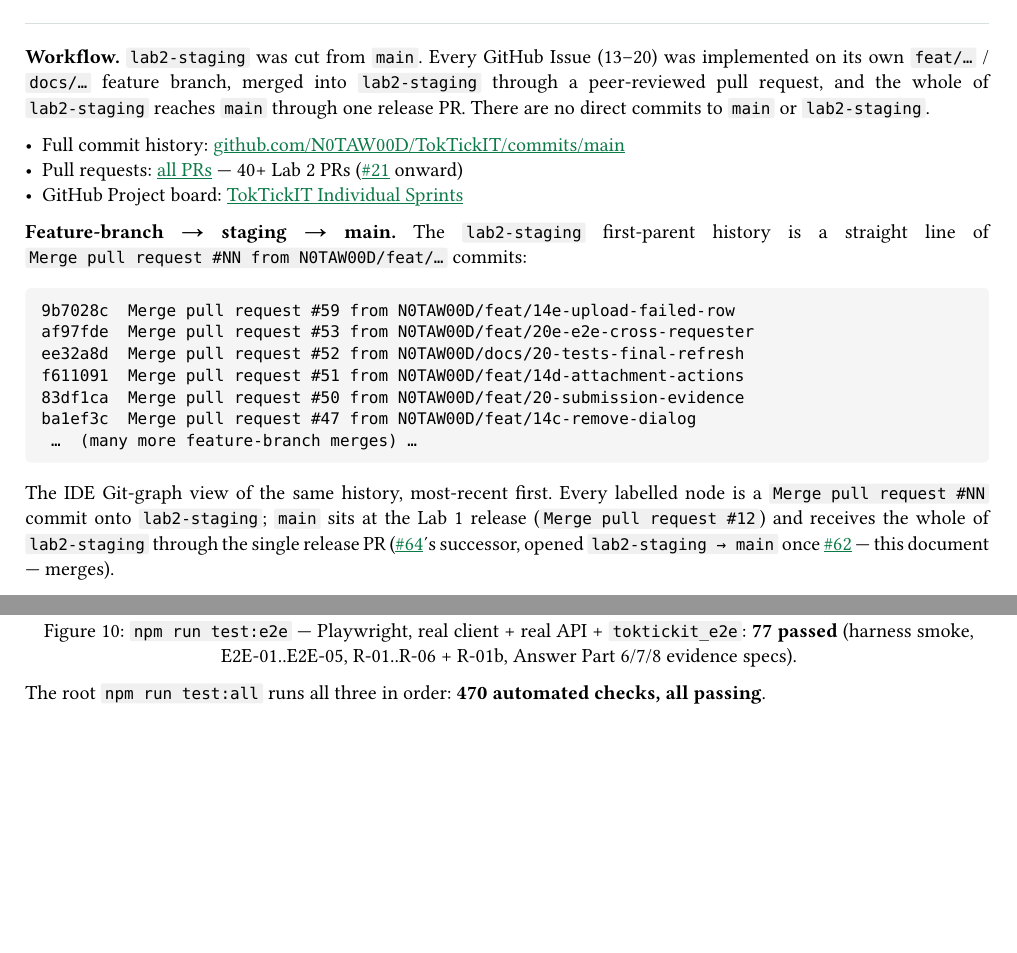
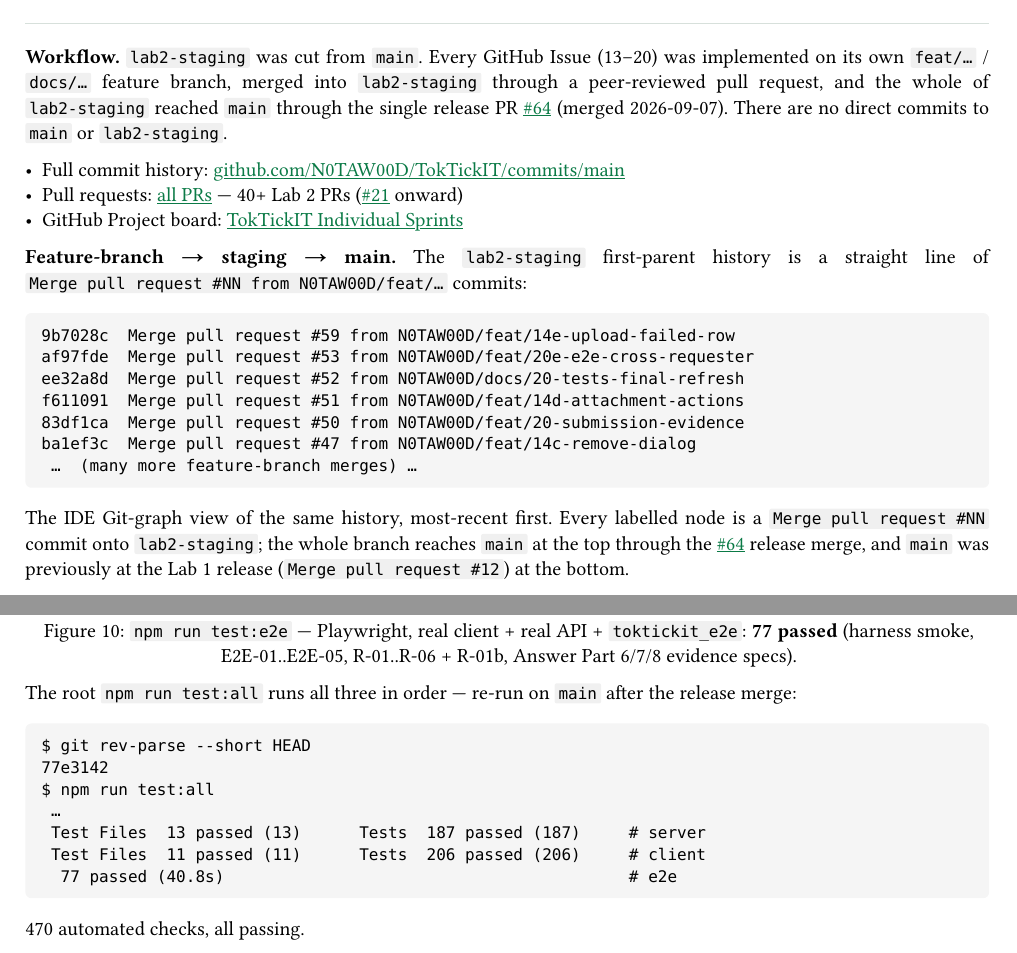
Before and after one commit to N0TAW00D/TokTickIT, a Typst document (docs/lab-02/submission.typ): two parts of pages 2 and 13 of 40, joined at a grey line, cut so that both start at the same text, the shorter picture padded with empty space. Compiled offline with Typst 0.15; a missing font is replaced by an installed copy or a similar font.

Commit message:
docs(lab-02): finalise the submission document against main
#64 merged lab2-staging into main (77e3142). Updated to match:

- Part 1 git graph: replaced the pre-release capture with one showing
  main (origin/HEAD) at the #64 release merge; wording throughout now
  refers to #64 as merged, not "the release PR's successor".
- Part 3: re-ran npm run test:all on main — server 187, client 206,
  e2e 77 (470 total), identical to the pre-release run; added the
  rev-parse + summary block from that run.
- Project-board note updated to "moved to Done on the #64 merge".

````diff
--- a/docs/lab-02/submission.typ
+++ b/docs/lab-02/submission.typ
@@ -61,8 +61,8 @@
 
 *Workflow.* `lab2-staging` was cut from `main`. Every GitHub Issue (#13–#20) was implemented on
 its own `feat/…` / `docs/…` feature branch, merged into `lab2-staging` through a peer-reviewed
-pull request, and the whole of `lab2-staging` reaches `main` through one release PR. There are
-no direct commits to `main` or `lab2-staging`.
+pull request, and the whole of `lab2-staging` reached `main` through the single release PR
+#pr(64) (merged 2026-09-07). There are no direct commits to `main` or `lab2-staging`.
 
 - Full commit history: #link(repo + "/commits/main")[github.com/N0TAW00D/TokTickIT/commits/main]
 - Pull requests: #link(repo + "/pulls?q=is:pr")[all PRs] — 40+ Lab 2 PRs (#pr(21) onward)
@@ -82,7 +82,7 @@
 ```
 
 The IDE Git-graph view of the same history, most-recent first. Every labelled node is a
-`Merge pull request #NN` commit onto `lab2-staging`; `main` sits at the Lab 1 release
-(`Merge pull request #12`) and receives the whole of `lab2-staging` through the single release
-PR (#pr(64)'s successor, opened `lab2-staging → main` once #pr(62) — this document — merges).
+`Merge pull request #NN` commit onto `lab2-staging`; the whole branch reaches `main` at the
+top through the #pr(64) release merge, and `main` was previously at the Lab 1 release
+(`Merge pull request #12`) at the bottom.
 
@@ -95,3 +95,4 @@
 (spec contract) through the #pr(36) merges, down to `main` at the Lab 1 release.])
 
 *Project board.* Swept 2026-09-07: Issues #1–#19 are *Done* and closed; #20 (this integration
+work) is the last card, moved to *Done* on the #pr(64) release merge. Columns:
@@ -180,7 +180,7 @@
 
 *Passing test output.*
 
-Run from a clean `lab2-staging` checkout (the exact tree this release PR merges into `main`):
+Run from `main` at the #pr(64) release merge (`77e3142`):
 
 #shot("submission/part-3-tests/test-server.png", [`npm run test:server` — Vitest + Supertest
 against `toktickit_test`: *13 files, 187 passed*.])
@@ -190,7 +190,19 @@
 real API + `toktickit_e2e`: *77 passed* (harness smoke, E2E-01..E2E-05, R-01..R-06 + R-01b,
 Answer Part 6/7/8 evidence specs).])
 
-The root `npm run test:all` runs all three in order: *470 automated checks, all passing*.
+The root `npm run test:all` runs all three in order — re-run on `main` after the release merge:
+
+```
+$ git rev-parse --short HEAD
+77e3142
+$ npm run test:all
+ …
+ Test Files  13 passed (13)      Tests  187 passed (187)     # server
+ Test Files  11 passed (11)      Tests  206 passed (206)     # client
+  77 passed (40.8s)                                          # e2e
+```
+
+470 automated checks, all passing.
 
 
 = Answer Part 4: AI Use with Reflection
````
Also changed, not shown: artifacts/lab-02/screenshots/submission/part-1-workflow/git-graph-1-recent.png, docs/lab-02/submission.typ (7 more changed lines).
